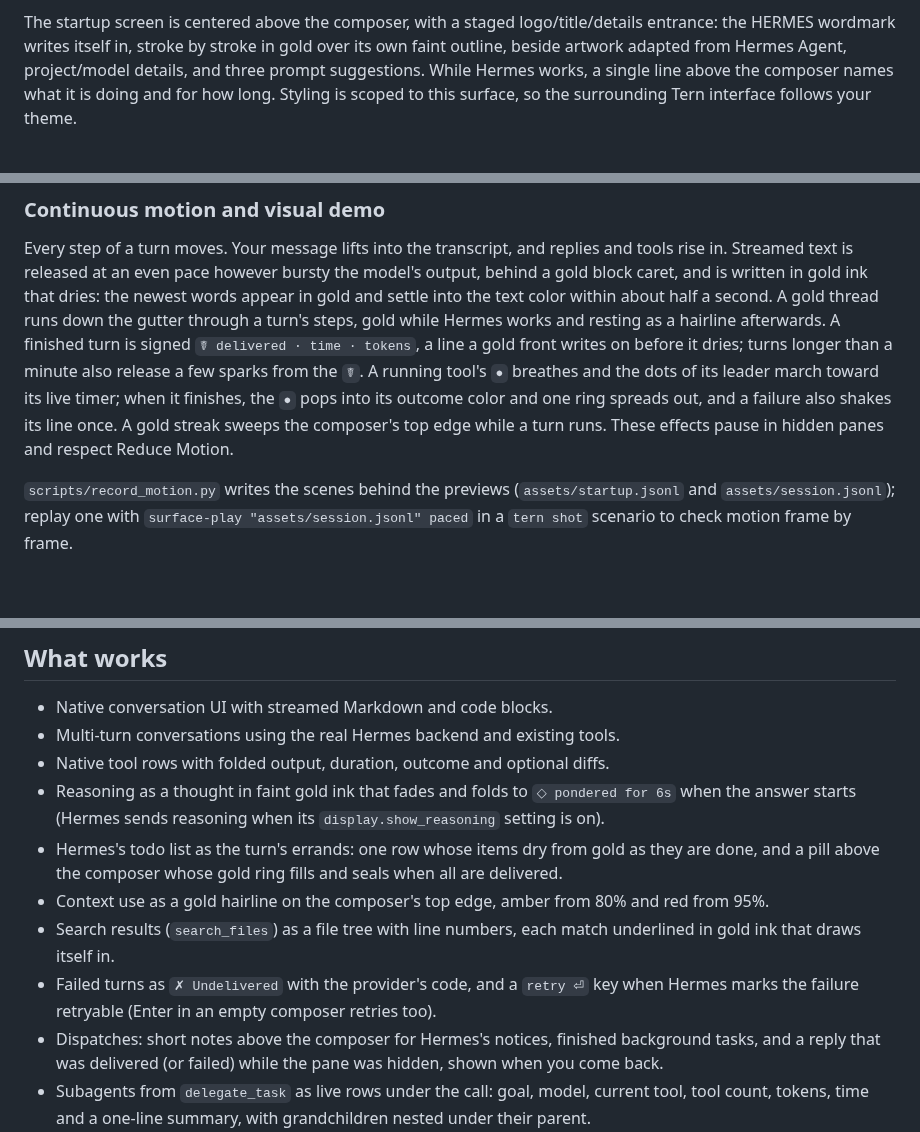
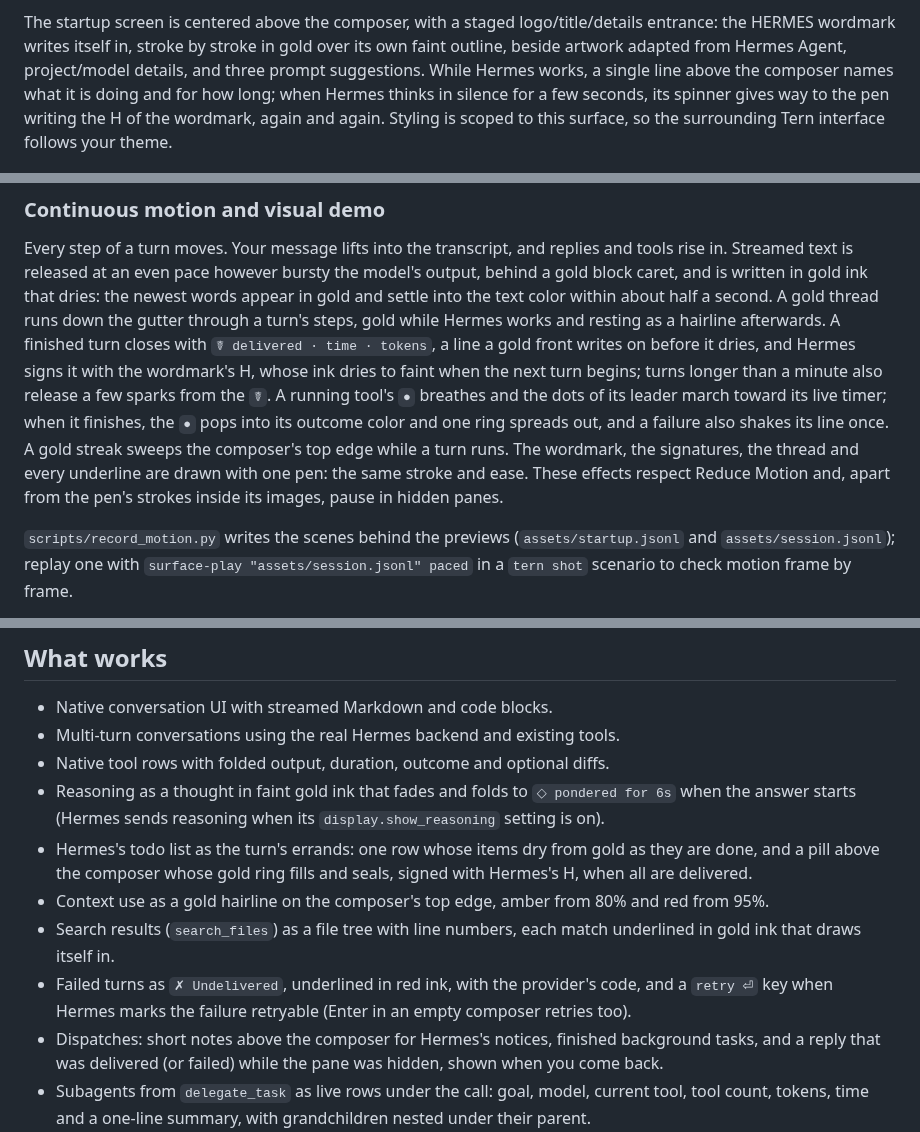
Before and after one commit to thefullctx/hermes-for-tern, a Markdown page: README.md, 3 parts joined by grey strips. Drawn GitHub-style; blank space fills up the shorter version.

```diff
--- a/README.md
+++ b/README.md
@@ -72,7 +72,9 @@ flat status strip with the model, project, usage and the send or stop key.
 The startup screen is centered above the composer, with a staged logo/title/details entrance:
 the HERMES wordmark writes itself in, stroke by stroke in gold over its own faint outline, beside
 artwork adapted from Hermes Agent, project/model details, and three prompt suggestions.
-While Hermes works, a single line above the composer names what it is doing and for how long.
+While Hermes works, a single line above the composer names what it is doing and for how long;
+when Hermes thinks in silence for a few seconds, its spinner gives way to the pen writing the H of
+the wordmark, again and again.
 Styling is scoped to this surface, so the surrounding Tern interface follows your theme.
 
 ![Hermes startup](assets/startup.png)
@@ -89,11 +91,14 @@ Streamed text is released at an even pace however bursty the model's output, beh
 caret, and is written in gold ink that dries: the newest words appear in gold and settle into the
 text color within about half a second. A gold thread runs down the gutter through a turn's steps,
 gold while Hermes works and resting as a hairline afterwards. A finished
-turn is signed `☤ delivered · time · tokens`, a line a gold front writes on before it dries; turns
+turn closes with `☤ delivered · time · tokens`, a line a gold front writes on before it dries, and
+Hermes signs it with the wordmark's H, whose ink dries to faint when the next turn begins; turns
 longer than a minute also release a few sparks from the `☤`. A running tool's `●` breathes and the dots of
 its leader march toward its live timer; when it finishes, the `●` pops into its outcome color and
 one ring spreads out, and a failure also shakes its line once. A gold streak sweeps the composer's
-top edge while a turn runs. These effects pause in hidden panes and respect Reduce Motion.
+top edge while a turn runs. The wordmark, the signatures, the thread and every underline are drawn
+with one pen: the same stroke and ease. These effects respect Reduce Motion and, apart from the
+pen's strokes inside its images, pause in hidden panes.
 
 `scripts/record_motion.py` writes the scenes behind the previews (`assets/startup.jsonl` and
 `assets/session.jsonl`); replay one with `surface-play "assets/session.jsonl" paced` in a
@@ -140,11 +145,12 @@ earlier in `PATH`, preserving the existing launcher at its original location.
 - Reasoning as a thought in faint gold ink that fades and folds to `◇ pondered for 6s` when the answer
   starts (Hermes sends reasoning when its `display.show_reasoning` setting is on).
 - Hermes's todo list as the turn's errands: one row whose items dry from gold as they are done, and a
-  pill above the composer whose gold ring fills and seals when all are delivered.
+  pill above the composer whose gold ring fills and seals, signed with Hermes's H, when all are
+  delivered.
 - Context use as a gold hairline on the composer's top edge, amber from 80% and red from 95%.
 - Search results (`search_files`) as a file tree with line numbers, each match underlined in gold ink
   that draws itself in.
-- Failed turns as `✗ Undelivered` with the provider's code, and a `retry ⏎` key when Hermes marks the
+- Failed turns as `✗ Undelivered`, underlined in red ink, with the provider's code, and a `retry ⏎` key when Hermes marks the
   failure retryable (Enter in an empty composer retries too).
 - Dispatches: short notes above the composer for Hermes's notices, finished background tasks, and a
   reply that was delivered (or failed) while the pane was hidden, shown when you come back.
```
Also changed, not shown: other parts of README.md (+2 -2 lines), assets/screenshot.png, 11 other files.
